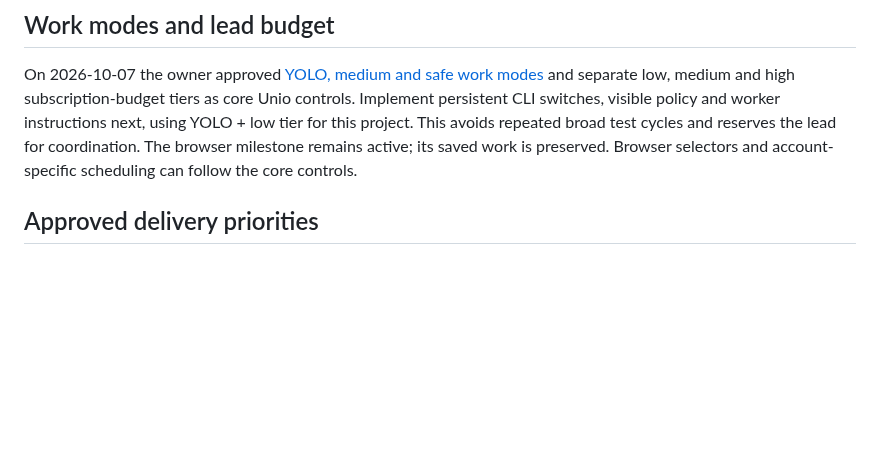
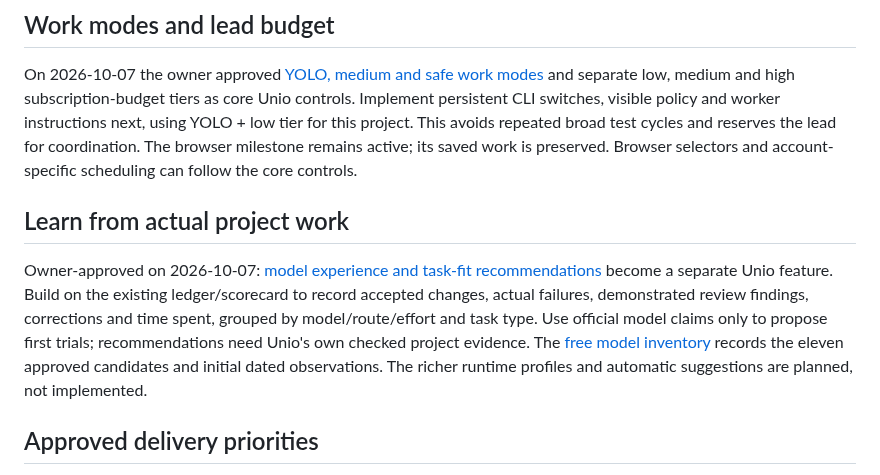
Before and after one commit to danielmevit/frugal-flock, a Markdown page: docs/development/ROADMAP.md, the part around the change. Rendered like a GitHub page; blank space fills up the shorter version.

Commit message:
docs: add verified free routes and model experience roadmap

```diff
--- a/docs/development/ROADMAP.md
+++ b/docs/development/ROADMAP.md
@@ -11,6 +11,17 @@ instructions next, using YOLO + low tier for this project. This avoids
 repeated broad test cycles and reserves the lead for coordination. The
 browser milestone remains active; its saved work is preserved. Browser
 selectors and account-specific scheduling can follow the core controls.
+
+## Learn from actual project work
+
+Owner-approved on 2026-10-07: [model experience and task-fit recommendations](MODEL-EXPERIENCE.md)
+become a separate Unio feature. Build on the existing ledger/scorecard to record
+accepted changes, actual failures, demonstrated review findings, corrections
+and time spent, grouped by model/route/effort and task type. Use official model
+claims only to propose first trials; recommendations need Unio's own checked
+project evidence. The [free model inventory](../FREE-MODELS.md) records the
+eleven approved candidates and initial dated observations. The richer runtime
+profiles and automatic suggestions are planned, not implemented.
 
 ## Approved delivery priorities
 
```
Also changed, not shown: docs/FREE-MODELS.md (added, +110 -0 lines), docs/development/MODEL-EXPERIENCE.md (added, +81 -0 lines).
